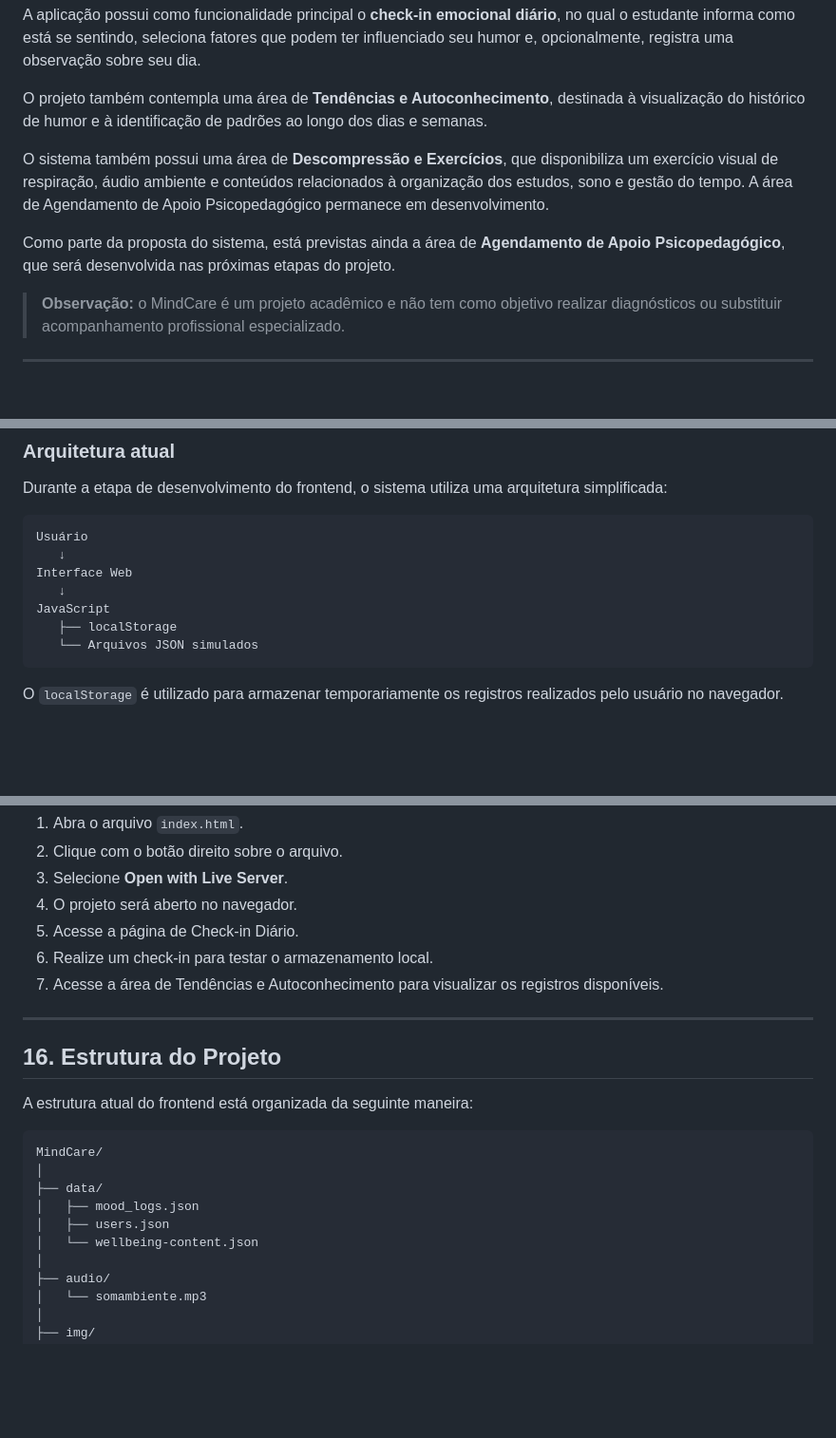
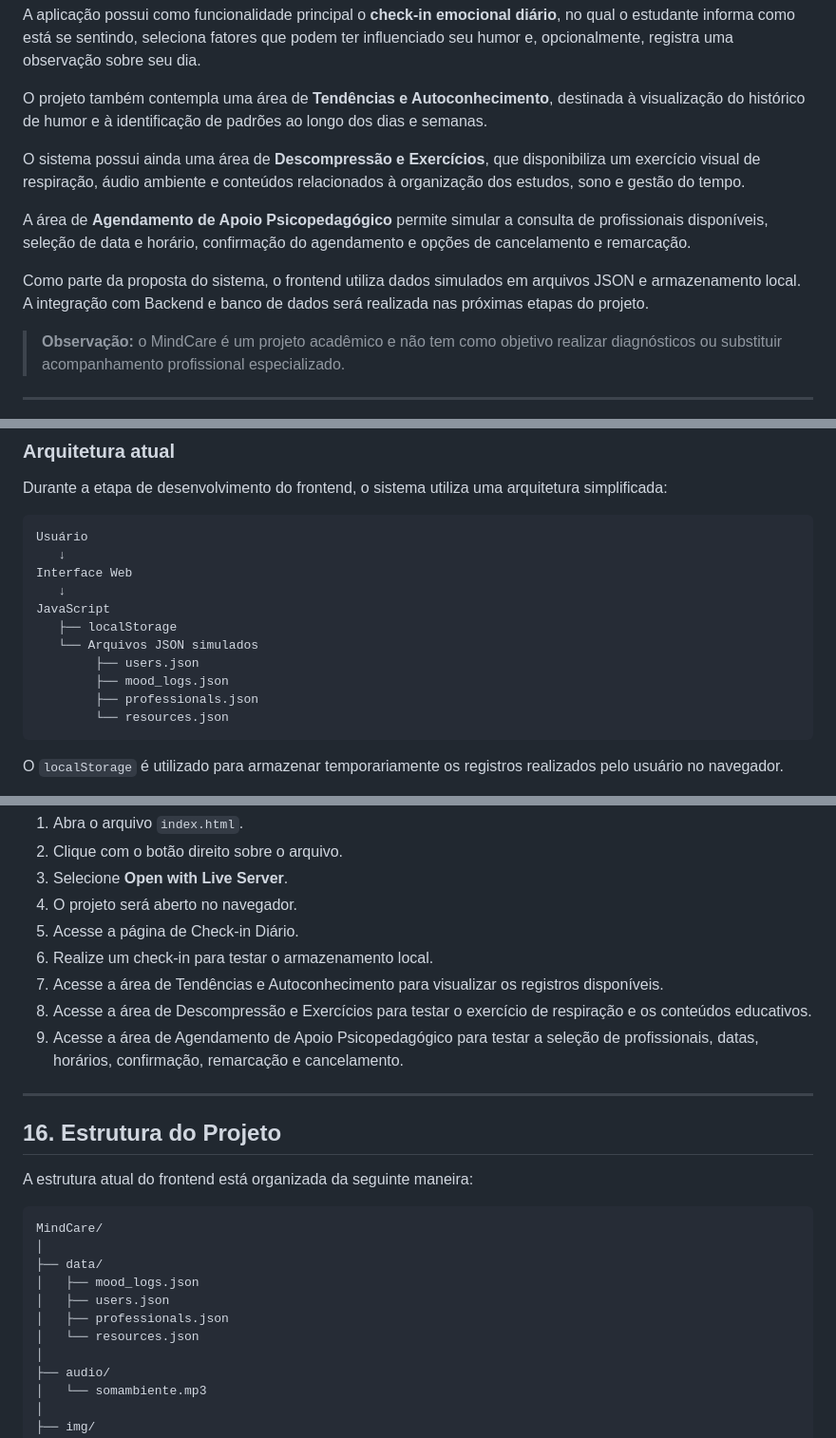
Before and after one commit to DanielFerreira76/mindcare-diario-de-saude-mental-universitario, a Markdown page: README.md, 3 parts joined by grey strips. Shown at 95% size. Drawn GitHub-style; blank space fills up the shorter version.

````diff
--- a/README.md
+++ b/README.md
@@ -25,9 +25,11 @@ A aplicação possui como funcionalidade principal o **check-in emocional diári
 
 O projeto também contempla uma área de **Tendências e Autoconhecimento**, destinada à visualização do histórico de humor e à identificação de padrões ao longo dos dias e semanas.
 
-O sistema também possui uma área de **Descompressão e Exercícios**, que disponibiliza um exercício visual de respiração, áudio ambiente e conteúdos relacionados à organização dos estudos, sono e gestão do tempo. A área de Agendamento de Apoio Psicopedagógico permanece em desenvolvimento.
+O sistema possui ainda uma área de **Descompressão e Exercícios**, que disponibiliza um exercício visual de respiração, áudio ambiente e conteúdos relacionados à organização dos estudos, sono e gestão do tempo.
 
-Como parte da proposta do sistema, está previstas ainda a área de **Agendamento de Apoio Psicopedagógico**, que será desenvolvida nas próximas etapas do projeto.
+A área de **Agendamento de Apoio Psicopedagógico** permite simular a consulta de profissionais disponíveis, seleção de data e horário, confirmação do agendamento e opções de cancelamento e remarcação.
+
+Como parte da proposta do sistema, o frontend utiliza dados simulados em arquivos JSON e armazenamento local. A integração com Backend e banco de dados será realizada nas próximas etapas do projeto.
 
 > **Observação:** o MindCare é um projeto acadêmico e não tem como objetivo realizar diagnósticos ou substituir acompanhamento profissional especializado.
 
@@ -193,6 +215,10 @@ Interface Web
 JavaScript
    ├── localStorage
    └── Arquivos JSON simulados
+        ├── users.json
+        ├── mood_logs.json
+        ├── professionals.json
+        └── resources.json
 ```
 
 O `localStorage` é utilizado para armazenar temporariamente os registros realizados pelo usuário no navegador.
@@ -357,6 +401,8 @@ Após abrir o projeto no Visual Studio Code:
 5. Acesse a página de Check-in Diário.
 6. Realize um check-in para testar o armazenamento local.
 7. Acesse a área de Tendências e Autoconhecimento para visualizar os registros disponíveis.
+8. Acesse a área de Descompressão e Exercícios para testar o exercício de respiração e os conteúdos educativos.
+9. Acesse a área de Agendamento de Apoio Psicopedagógico para testar a seleção de profissionais, datas, horários, confirmação, remarcação e cancelamento.
 
 ---
 
@@ -370,7 +416,8 @@ MindCare/
 ├── data/
 │   ├── mood_logs.json
 │   ├── users.json
-│   └── wellbeing-content.json
+│   ├── professionals.json
+│   └── resources.json
 │
 ├── audio/
 │   └── somambiente.mp3
````
Also changed, not shown: other parts of README.md (+103 -31 lines).
